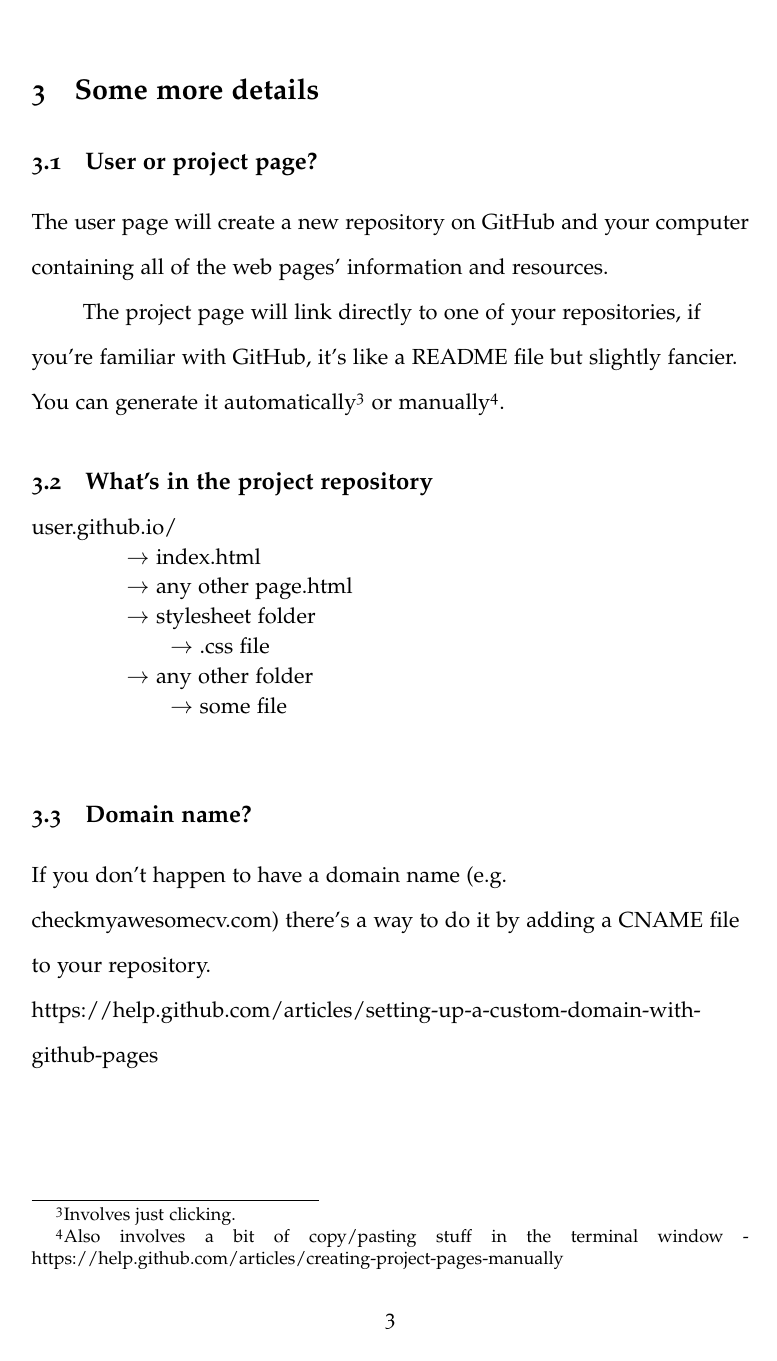
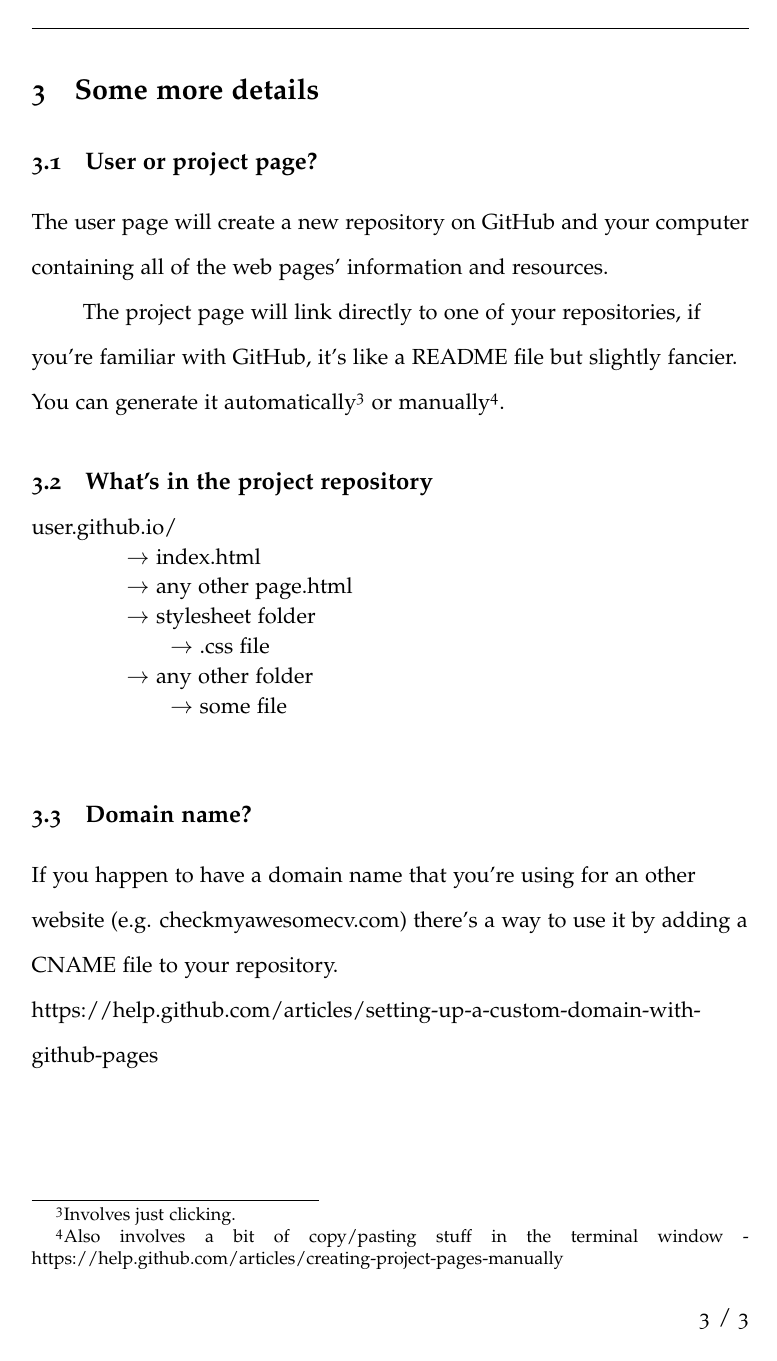
Before and after one commit to TGuillerme/Teaching, a LaTeX document (GitHubPages_Demo/GitHubPages.tex): page 3 of 3. Compiled offline with pdfLaTeX.

Commit message:
Updated version from Sive's typos

```diff
--- a/GitHubPages_Demo/GitHubPages.tex
+++ b/GitHubPages_Demo/GitHubPages.tex
@@ -9,6 +9,11 @@
 \linespread{1.66} % All text should be double-spaced with occasional exceptions for tables.
 \raggedright
 
+\usepackage{fancyhdr}
+\usepackage{lastpage}
+\pagestyle{fancy}
+\fancyhf{}
+\rfoot{\thepage \hspace{1pt} / \pageref{LastPage}}
 
 \begin{document}
 
@@ -88,8 +92,7 @@ user.github.io/ \\
 \end{spacing}
 
 \subsection{Domain name?}
-If you don't happen to have a domain name (e.g. checkmyawesomecv.com) there's a way to do it by adding a CNAME file to your repository.
-    %I'm not sure if this is what you mean?
+If you happen to have a domain name that you're using for an other website (e.g. checkmyawesomecv.com) there's a way to use it by adding a CNAME file to your repository.
 
 \noindent{https://help.github.com/articles/setting-up-a-custom-domain-with-github-pages}
 
```
Also changed, not shown: GitHubPages_Demo/GitHubPages.pdf, GitHubPages_Demo/GitHubPages.tex (1 more changed lines).
